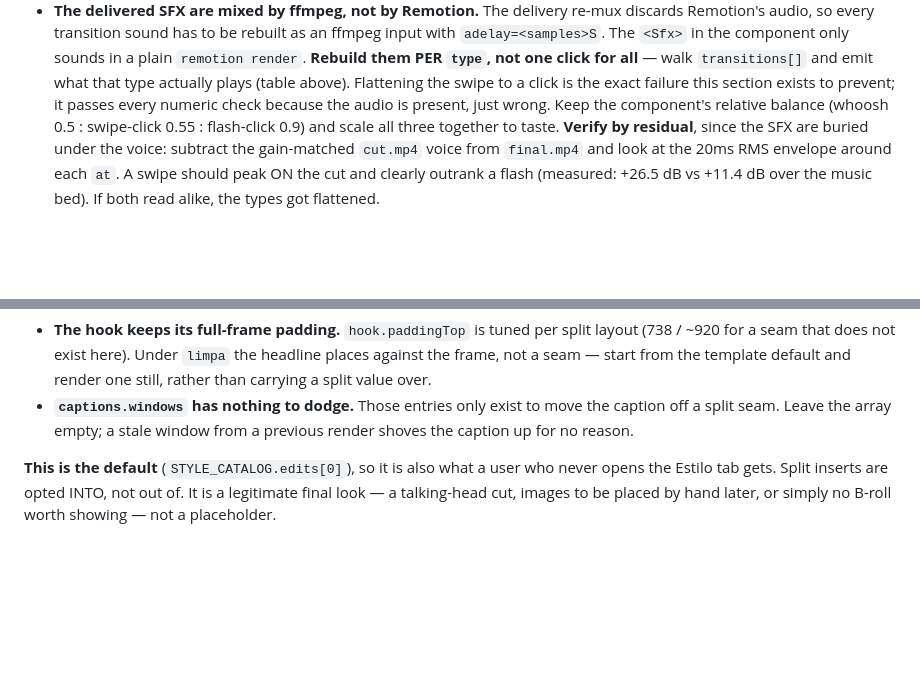
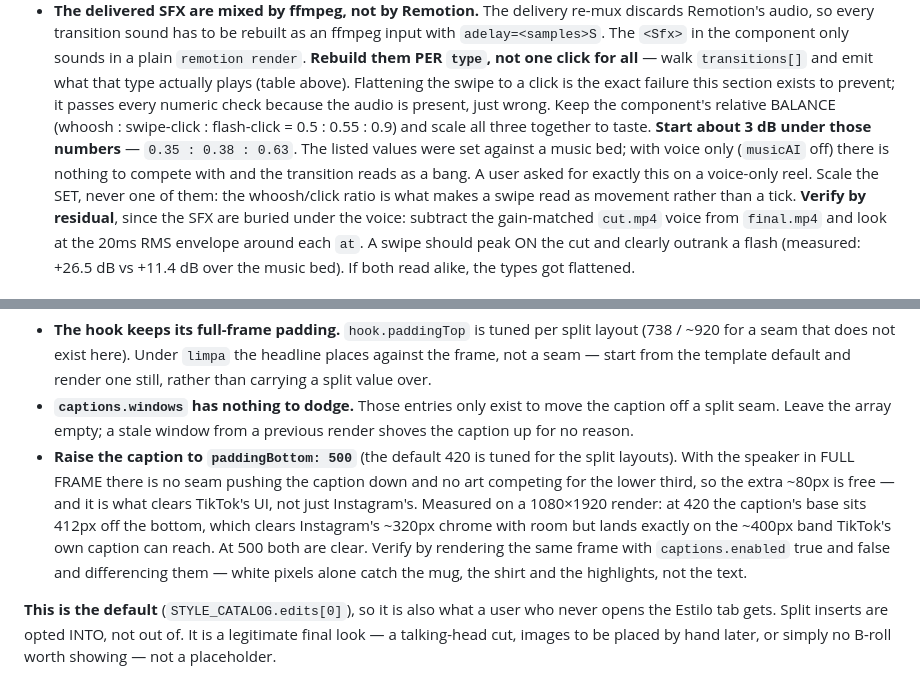
Before and after one commit to pmfproducer/pmf-cut, a Markdown page: references/shortform.md, 2 parts joined by grey strips. Rendered like a GitHub page; blank space fills up the shorter version.

Commit message:
docs(shortform): legenda mais alta no layout limpa, SFX mais baixo sem trilha
- limpa: paddingBottom 500. A 420 a base ficava a 412 px do fundo, em cima
  da faixa de UI do TikTok (~400 px). A 500, 92 px de folga.
- transições: começar ~3 dB abaixo (0.35 : 0.38 : 0.63) quando não há
  trilha — os valores listados foram calibrados contra música.

```diff
--- a/references/shortform.md
+++ b/references/shortform.md
@@ -393,8 +393,13 @@ transition means something. Optional per entry: `intensity` (default 1), `sfx`,
   emit what that type actually plays (table above). Flattening the swipe to a
   click is the exact failure this section exists to prevent; it passes every
   numeric check because the audio is present, just wrong.
-  Keep the component's relative balance (whoosh 0.5 : swipe-click 0.55 :
-  flash-click 0.9) and scale all three together to taste.
+  Keep the component's relative BALANCE (whoosh : swipe-click : flash-click =
+  0.5 : 0.55 : 0.9) and scale all three together to taste. **Start about 3 dB
+  under those numbers** — `0.35 : 0.38 : 0.63`. The listed values were set against
+  a music bed; with voice only (`musicAI` off) there is nothing to compete with
+  and the transition reads as a bang. A user asked for exactly this on a
+  voice-only reel. Scale the SET, never one of them: the whoosh/click ratio is
+  what makes a swipe read as movement rather than a tick.
   **Verify by residual**, since the SFX are buried under the voice: subtract the
   gain-matched `cut.mp4` voice from `final.mp4` and look at the 20ms RMS envelope
   around each `at`. A swipe should peak ON the cut and clearly outrank a flash
@@ -418,6 +423,15 @@ Two consequences of the frame never being split, both easy to miss:
 - **`captions.windows` has nothing to dodge.** Those entries only exist to move
   the caption off a split seam. Leave the array empty; a stale window from a
   previous render shoves the caption up for no reason.
+- **Raise the caption to `paddingBottom: 500`** (the default 420 is tuned for the
+  split layouts). With the speaker in FULL FRAME there is no seam pushing the
+  caption down and no art competing for the lower third, so the extra ~80px is
+  free — and it is what clears TikTok's UI, not just Instagram's. Measured on a
+  1080×1920 render: at 420 the caption's base sits 412px off the bottom, which
+  clears Instagram's ~320px chrome with room but lands exactly on the ~400px band
+  TikTok's own caption can reach. At 500 both are clear. Verify by rendering the
+  same frame with `captions.enabled` true and false and differencing them — white
+  pixels alone catch the mug, the shirt and the highlights, not the text.
 
 **This is the default** (`STYLE_CATALOG.edits[0]`), so it is also what a user who
 never opens the Estilo tab gets. Split inserts are opted INTO, not out of. It is a
```
